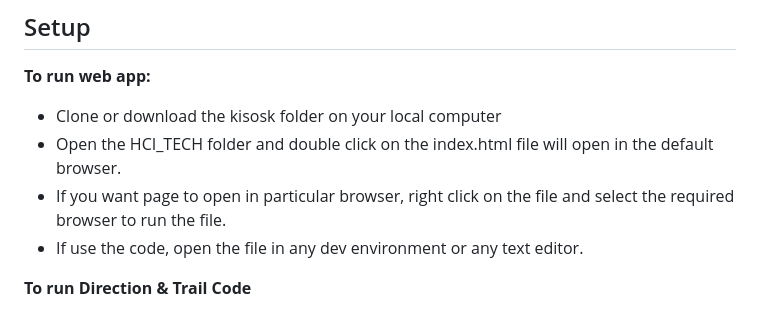
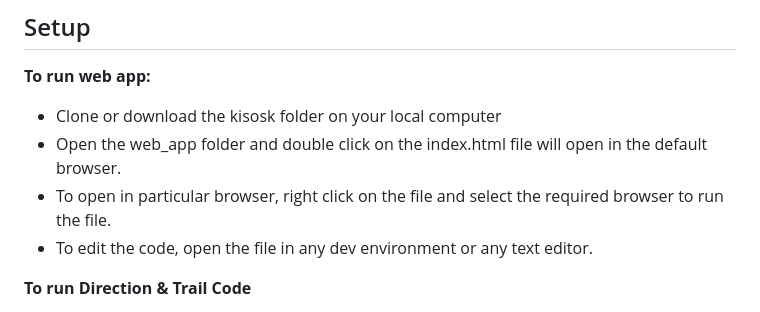
Before and after one commit to ankushdogradev/WanderlustNCL, a Markdown page: README.md, the part around the change. Drawn GitHub-style.

```diff
--- a/README.md
+++ b/README.md
@@ -43,9 +43,9 @@ Software:
 **To run web app:**
 
 - Clone or download the kisosk folder on your local computer
-- Open the HCI_TECH folder and double click on the index.html file will open in the default browser.
-- If you want page to open in particular browser, right click on the file and select the required browser to run the file.
-- If use the code, open the file in any dev environment or any text editor.
+- Open the web_app folder and double click on the index.html file will open in the default browser.
+- To open in particular browser, right click on the file and select the required browser to run the file.
+- To edit the code, open the file in any dev environment or any text editor.
 
 **To run Direction & Trail Code**
 
```
